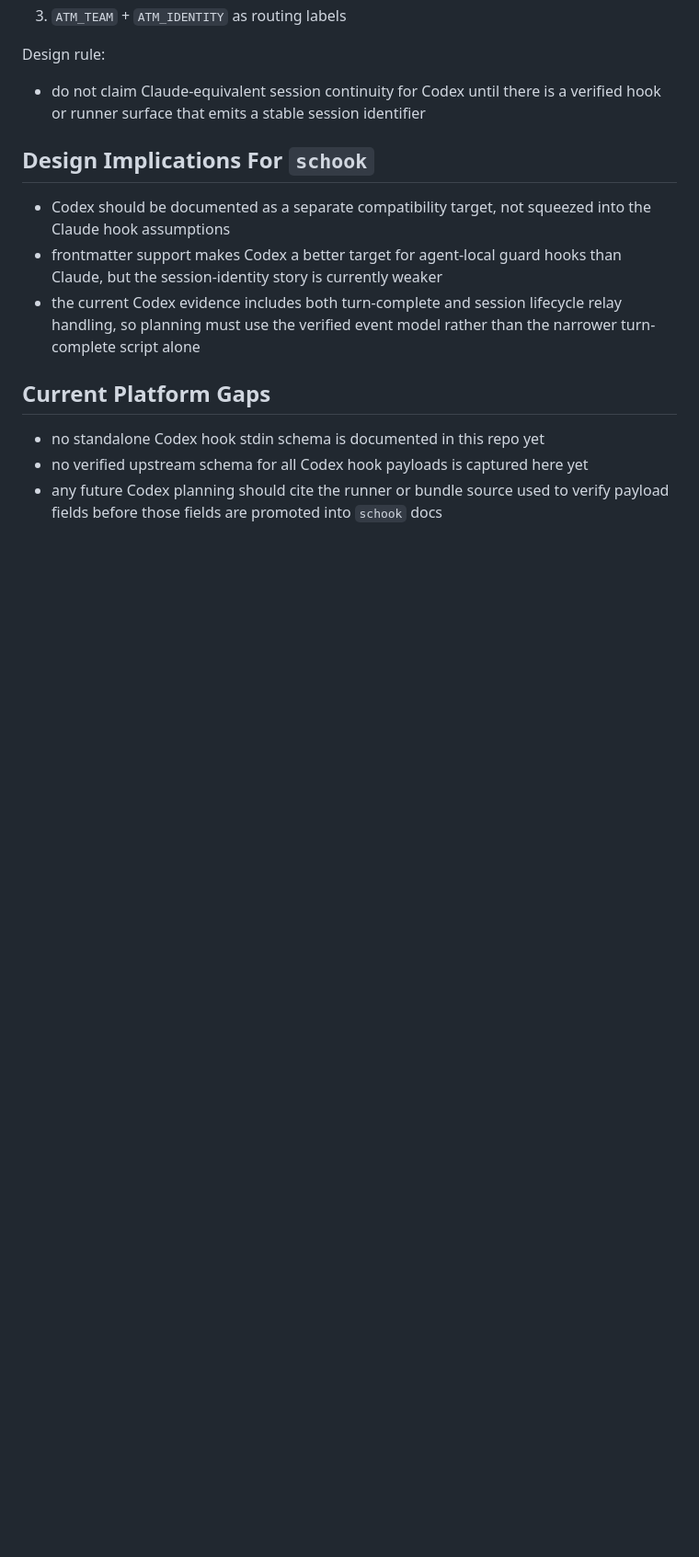
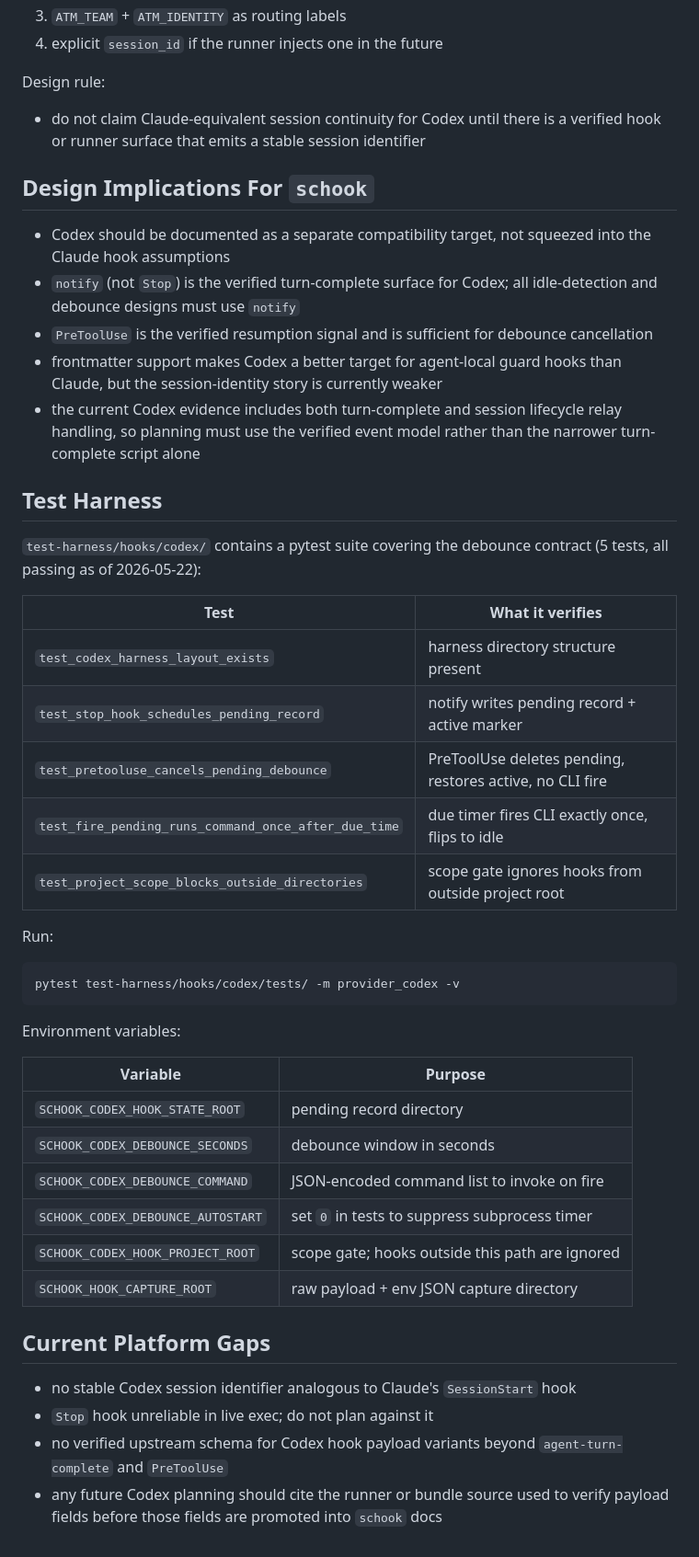
Before and after one commit to randlee/schook, a Markdown page: docs/hook-api/codex-hook-api.md, the part around one of its changes. Shown at 92% size. Rendered like a GitHub page; blank space fills up the shorter version.

````diff
--- a/docs/hook-api/codex-hook-api.md
+++ b/docs/hook-api/codex-hook-api.md
@@ -75,4 +197,5 @@ Current practical correlation inputs:
 3. `ATM_TEAM` + `ATM_IDENTITY` as routing labels
+4. explicit `session_id` if the runner injects one in the future
 
 Design rule:
 
@@ -83,15 +206,51 @@ Design rule:
 
 - Codex should be documented as a separate compatibility target, not squeezed
   into the Claude hook assumptions
+- `notify` (not `Stop`) is the verified turn-complete surface for Codex; all
+  idle-detection and debounce designs must use `notify`
+- `PreToolUse` is the verified resumption signal and is sufficient for
+  debounce cancellation
 - frontmatter support makes Codex a better target for agent-local guard hooks
   than Claude, but the session-identity story is currently weaker
 - the current Codex evidence includes both turn-complete and session lifecycle
   relay handling, so planning must use the verified event model rather than the
   narrower turn-complete script alone
 
+## Test Harness
+
+`test-harness/hooks/codex/` contains a pytest suite covering the debounce
+contract (5 tests, all passing as of 2026-05-22):
+
+| Test | What it verifies |
+|------|-----------------|
+| `test_codex_harness_layout_exists` | harness directory structure present |
+| `test_stop_hook_schedules_pending_record` | notify writes pending record + active marker |
+| `test_pretooluse_cancels_pending_debounce` | PreToolUse deletes pending, restores active, no CLI fire |
+| `test_fire_pending_runs_command_once_after_due_time` | due timer fires CLI exactly once, flips to idle |
+| `test_project_scope_blocks_outside_directories` | scope gate ignores hooks from outside project root |
+
+Run:
+
+```bash
+pytest test-harness/hooks/codex/tests/ -m provider_codex -v
+```
+
+Environment variables:
+
+| Variable | Purpose |
+|----------|---------|
+| `SCHOOK_CODEX_HOOK_STATE_ROOT` | pending record directory |
+| `SCHOOK_CODEX_DEBOUNCE_SECONDS` | debounce window in seconds |
+| `SCHOOK_CODEX_DEBOUNCE_COMMAND` | JSON-encoded command list to invoke on fire |
+| `SCHOOK_CODEX_DEBOUNCE_AUTOSTART` | set `0` in tests to suppress subprocess timer |
+| `SCHOOK_CODEX_HOOK_PROJECT_ROOT` | scope gate; hooks outside this path are ignored |
+| `SCHOOK_HOOK_CAPTURE_ROOT` | raw payload + env JSON capture directory |
+
 ## Current Platform Gaps
 
-- no standalone Codex hook stdin schema is documented in this repo yet
-- no verified upstream schema for all Codex hook payloads is captured here yet
+- no stable Codex session identifier analogous to Claude's `SessionStart` hook
+- `Stop` hook unreliable in live exec; do not plan against it
+- no verified upstream schema for Codex hook payload variants beyond
+  `agent-turn-complete` and `PreToolUse`
 - any future Codex planning should cite the runner or bundle source used to
   verify payload fields before those fields are promoted into `schook` docs
````
Also changed, not shown: other parts of docs/hook-api/codex-hook-api.md (+124 -2 lines), 1 other file.
